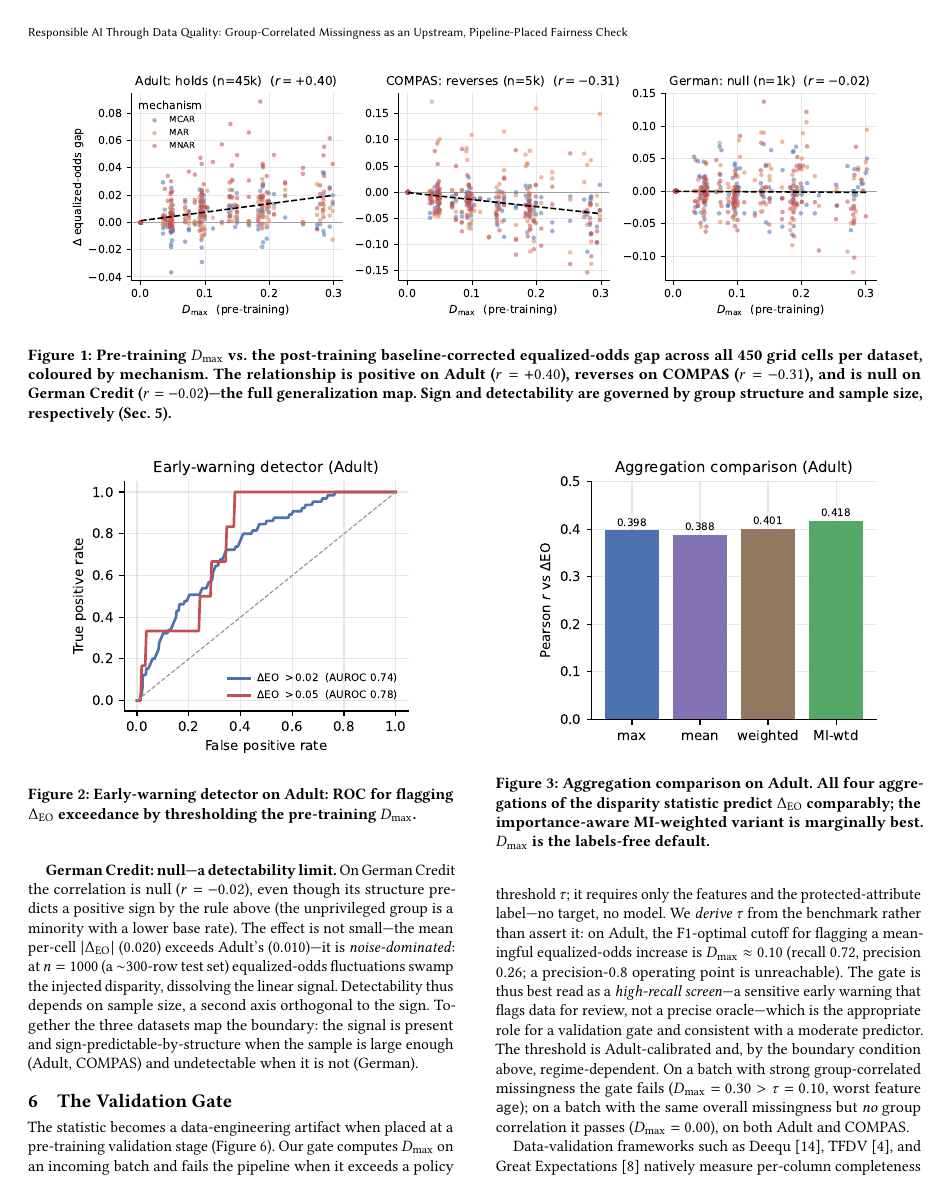
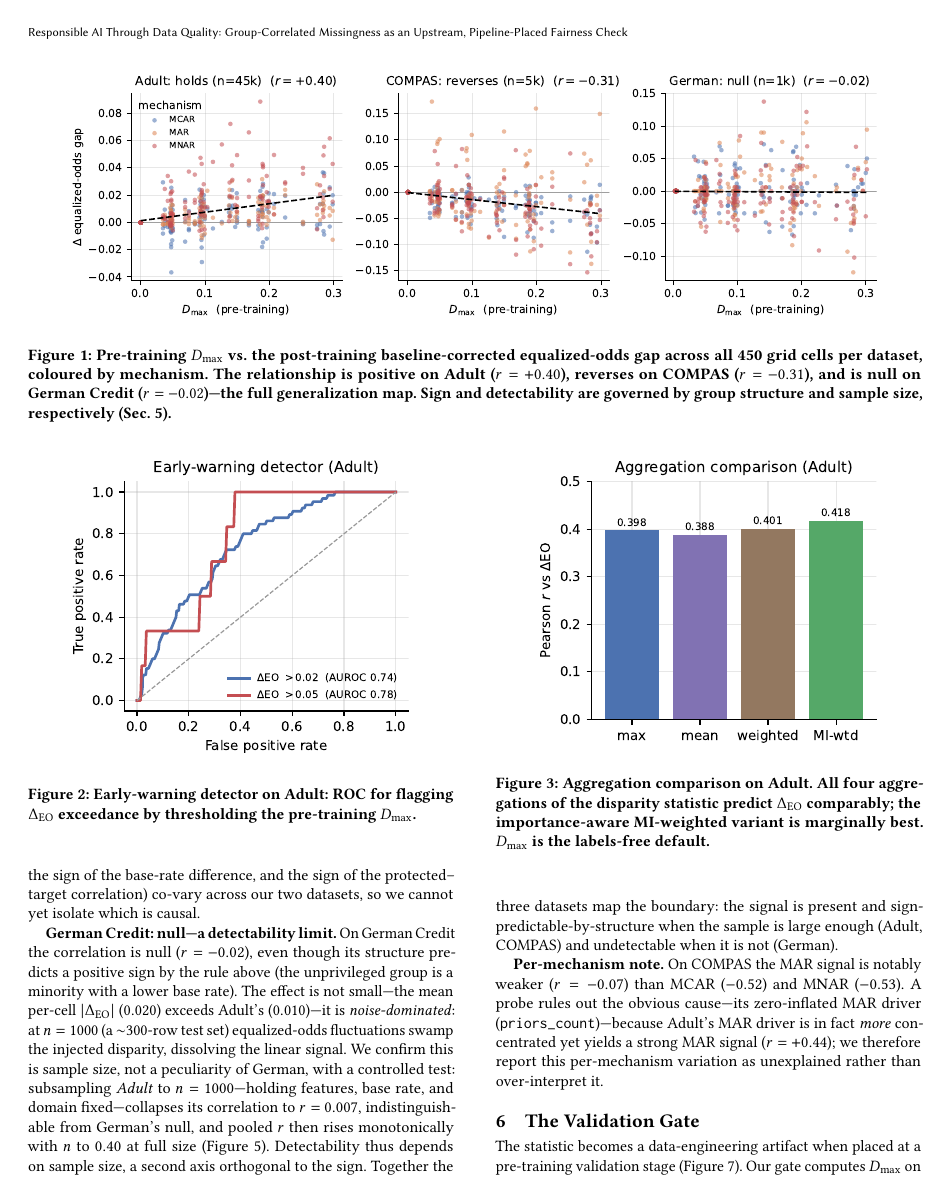
Before and after one commit to bijayashrestha11/responsible-ai-through-data-quality, a LaTeX paper (paper/main.tex): page 3 of 5. Compiled offline with pdfLaTeX.

Commit message:
Task 7: round-2 precision pass — fold in Tasks 5 & 6 (#23) (#26)
main.tex: (5) German paragraph now cites the controlled subsample result (Adult@1000 -> r=0.007,
monotonic rise to 0.40) + embeds fig6_subsample; abstract+discussion note the controlled
confirmation. (6) added per-mechanism note that weak COMPAS MAR (r=-0.07) is unexplained (probe
refuted the zero-inflated-driver hypothesis). Confirmed round-1 items still hold: precision>=0.8
unreachable stated in prose (no NaN cell); 3-scalar confound caveat + dissociation future-work;
MDLA differentiation on operationalization not timing. 7 figures; all labels/refs/cites verified.

Co-authored-by: Claude Opus 4.8 (1M context) <noreply@anthropic.com>

```diff
--- a/paper/main.tex
+++ b/paper/main.tex
@@ -258,7 +259,10 @@ dataset identity.}
 unprivileged group is a minority with a lower base rate). The effect is not small---the mean
 per-cell $|\Delta_{\mathrm{EO}}|$ ($0.020$) exceeds Adult's ($0.010$)---it is \emph{noise-dominated}:
 at $n=1000$ (a $\sim$300-row test set) equalized-odds fluctuations swamp the injected disparity,
-dissolving the linear signal. Detectability thus depends on sample size, a second axis orthogonal
-to the sign. Together the three datasets map the boundary: the signal is present and
-sign-predictable-by-structure when the sample is large enough (Adult, COMPAS) and undetectable when
-it is not (German).
+dissolving the linear signal. We confirm this is sample size, not a peculiarity of German, with a
+controlled test: subsampling \emph{Adult} to $n=1000$---holding features, base rate, and domain
+fixed---collapses its correlation to $r=0.007$, indistinguishable from German's null, and pooled
+$r$ then rises monotonically with $n$ to $0.40$ at full size (Figure~\ref{fig:subsample}).
+Detectability thus depends on sample size, a second axis orthogonal to the sign. Together the
+three datasets map the boundary: the signal is present and sign-predictable-by-structure when the
+sample is large enough (Adult, COMPAS) and undetectable when it is not (German).
@@ -265,3 +275,11 @@ it is not (German).
+\label{fig:subsample}
+\end{figure}
+
+\textbf{Per-mechanism note.} On COMPAS the MAR signal is notably weaker ($r=-0.07$) than MCAR
+($-0.52$) and MNAR ($-0.53$). A probe rules out the obvious cause---its zero-inflated MAR driver
+(\texttt{priors\_count})---because Adult's MAR driver is in fact \emph{more} concentrated yet yields
+a strong MAR signal ($r=+0.44$); we therefore report this per-mechanism variation as unexplained
+rather than over-interpret it.
 
 \begin{figure}[t]\centering
 \includegraphics[width=0.84\columnwidth]{fig3_mechanism_r}
```
Also changed, not shown: DEVLOG.md (+18 -0 lines), paper/main.tex (12 more changed lines).
